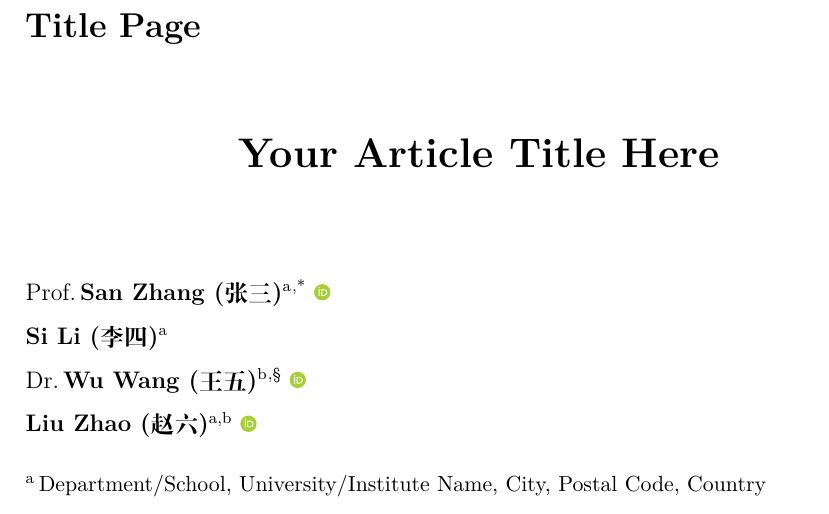
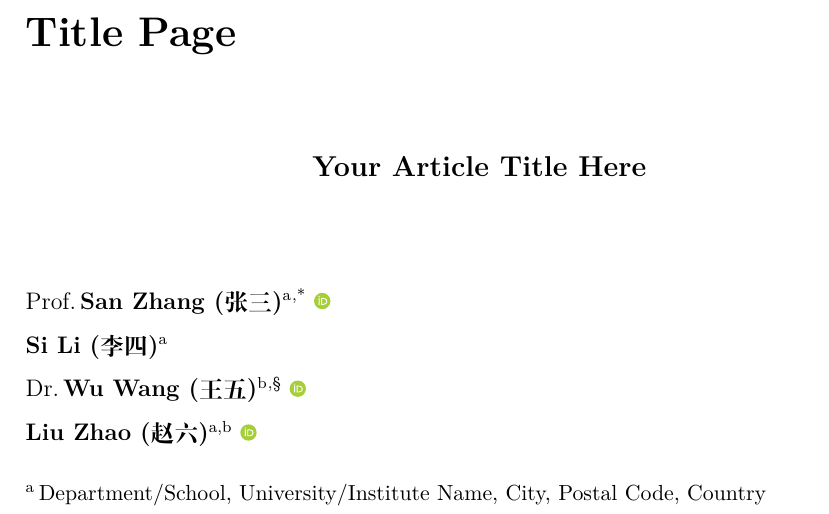
Before and after one commit to EmpyreanHYR/Self-made-Title-Page, a LaTeX document (title_page.tex): part of the page, cut so that both start at the same text. Compiled offline with XeLaTeX.

Commit message:
fix: adjust font size hierarchy - Title Page (LARGE) > paper title (large) > body (12pt)

```diff
--- a/title_page.tex
+++ b/title_page.tex
@@ -95,10 +95,10 @@
 \begin{document}
 
 % ---- 手动排版标题页 ----
-\noindent{\Large\bfseries Title Page}\par
+\noindent{\LARGE\bfseries Title Page}\par
 \vspace{1.2cm}
 \begin{center}
-  {\LARGE\bfseries\papertitle}\par
+  {\large\bfseries\papertitle}\par
 \end{center}
 \vspace{0.8cm}
 
```
Also changed, not shown: title_page.pdf.
